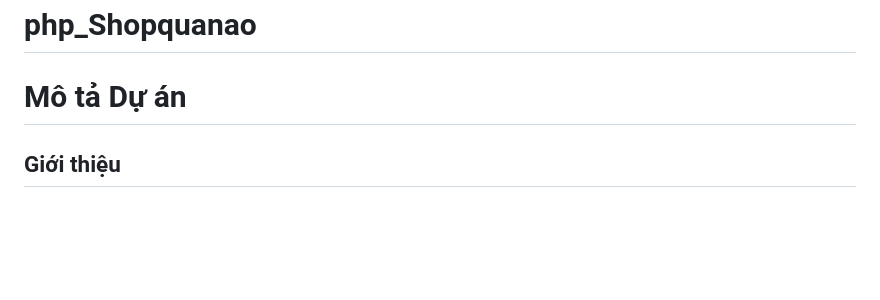
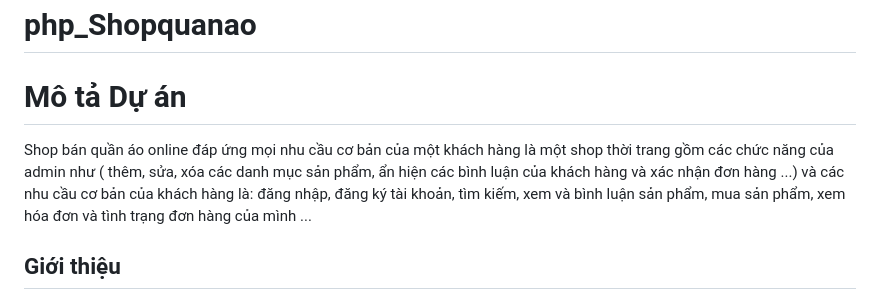
Before and after one commit to baohieu913/php_Shopquanao, a Markdown page: README.md, the part around the change. Drawn GitHub-style; blank space fills up the shorter version.

```diff
--- a/README.md
+++ b/README.md
@@ -1,6 +1,6 @@
 # php_Shopquanao
 # Mô tả Dự án
-
+Shop bán quần áo online đáp ứng mọi nhu cầu cơ bản của một khách hàng là một shop thời trang gồm các chức năng của admin như ( thêm, sửa, xóa các danh mục sản phẩm, ẩn hiện các bình luận của khách hàng và xác nhận đơn hàng ...) và các nhu cầu cơ bản của khách hàng là: đăng nhập, đăng ký tài khoản, tìm kiếm, xem và bình luận sản phẩm, mua sản phẩm, xem hóa đơn và tình trạng đơn hàng của mình ...
 ## Giới thiệu
 Đây là một dự án web hoàn thiện sử dụng PHP, HTML, CSS và cơ sở dữ liệu MySQL. Dự án này chạy trên XAMPP và được quản lý thông qua phpMyAdmin.
 
```
